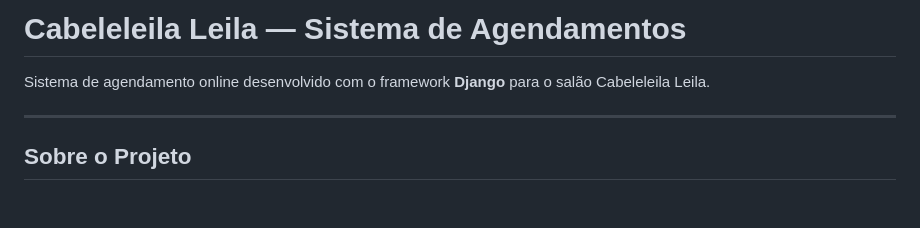
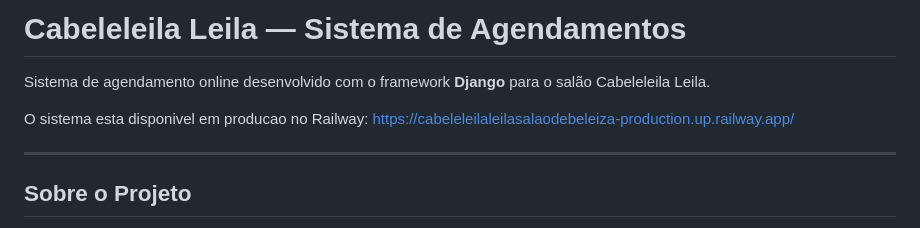
Before and after one commit to RafaelMiillerSilva/Cabeleleila_Leila_Salao_de_Beleiza, a Markdown page: README.md, the part around the change. Rendered like a GitHub page; blank space fills up the shorter version.

Commit message:
fix: readme

```diff
--- a/README.md
+++ b/README.md
@@ -1,6 +1,8 @@
 # Cabeleleila Leila — Sistema de Agendamentos
 
 Sistema de agendamento online desenvolvido com o framework **Django** para o salão Cabeleleila Leila.
+
+O sistema esta disponivel em producao no Railway: https://cabeleleilaleilasalaodebeleiza-production.up.railway.app/
 
 ---
 
```
